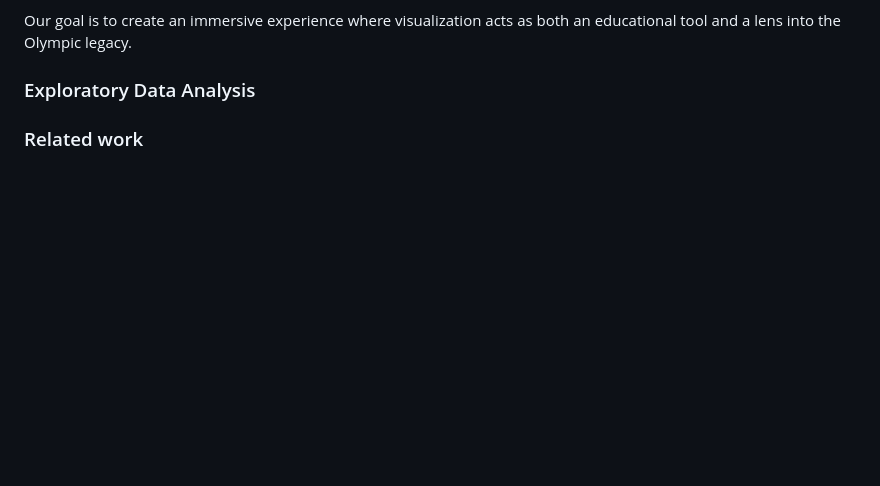
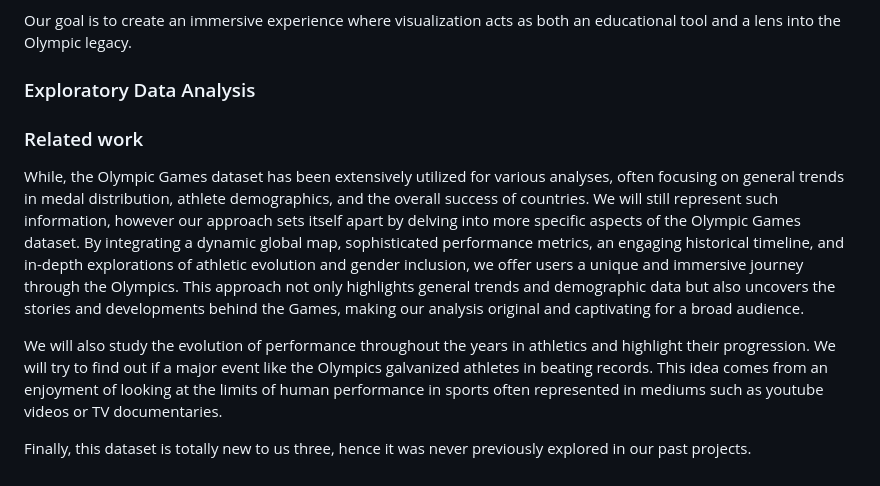
Before and after one commit to com-480-data-visualization/project-2024-okay-guys, a Markdown page: README.md, the part around the change. Drawn GitHub-style; blank space fills up the shorter version.

```diff
--- a/README.md
+++ b/README.md
@@ -41,3 +41,10 @@ Our goal is to create an immersive experience where visualization acts as both a
 ### Exploratory Data Analysis
 
 ### Related work
+
+While, the Olympic Games dataset has been extensively utilized for various analyses, often focusing on general trends in medal distribution, athlete demographics, and the overall success of countries. We will still represent such information, however our approach sets itself apart by delving into more specific aspects of the Olympic Games dataset.
+By integrating a dynamic global map, sophisticated performance metrics, an engaging historical timeline, and in-depth explorations of athletic evolution and gender inclusion, we offer users a unique and immersive journey through the Olympics. This approach not only highlights general trends and demographic data but also uncovers the stories and developments behind the Games, making our analysis original and captivating for a broad audience.
+
+We will also study the evolution of performance throughout the years in athletics and highlight their progression. We will try to find out if a major event like the Olympics galvanized athletes in beating records. This idea comes from an enjoyment of looking at the limits of human performance in sports often represented in mediums such as youtube videos or TV documentaries.
+
+Finally, this dataset is totally new to us three, hence it was never previously explored in our past projects.
```
